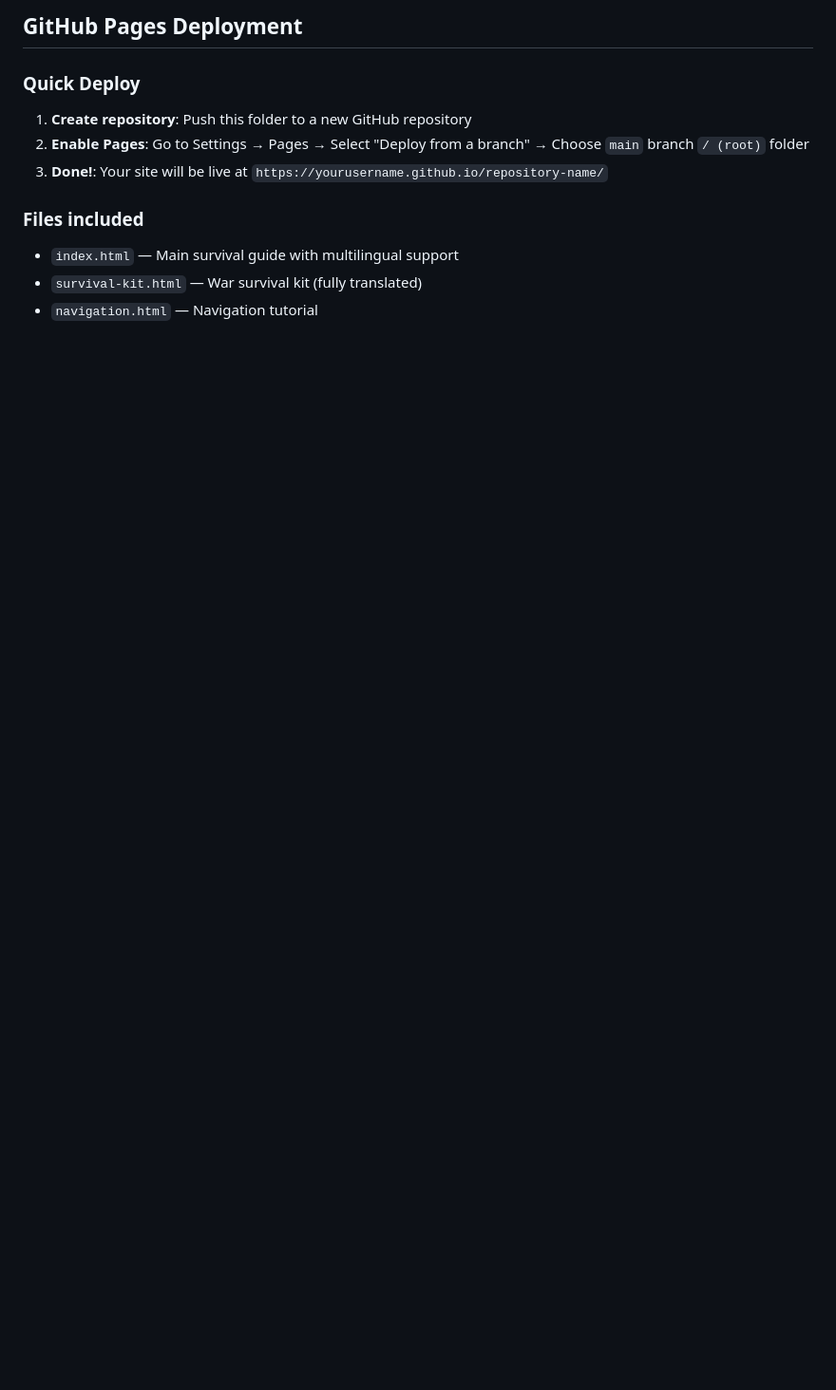
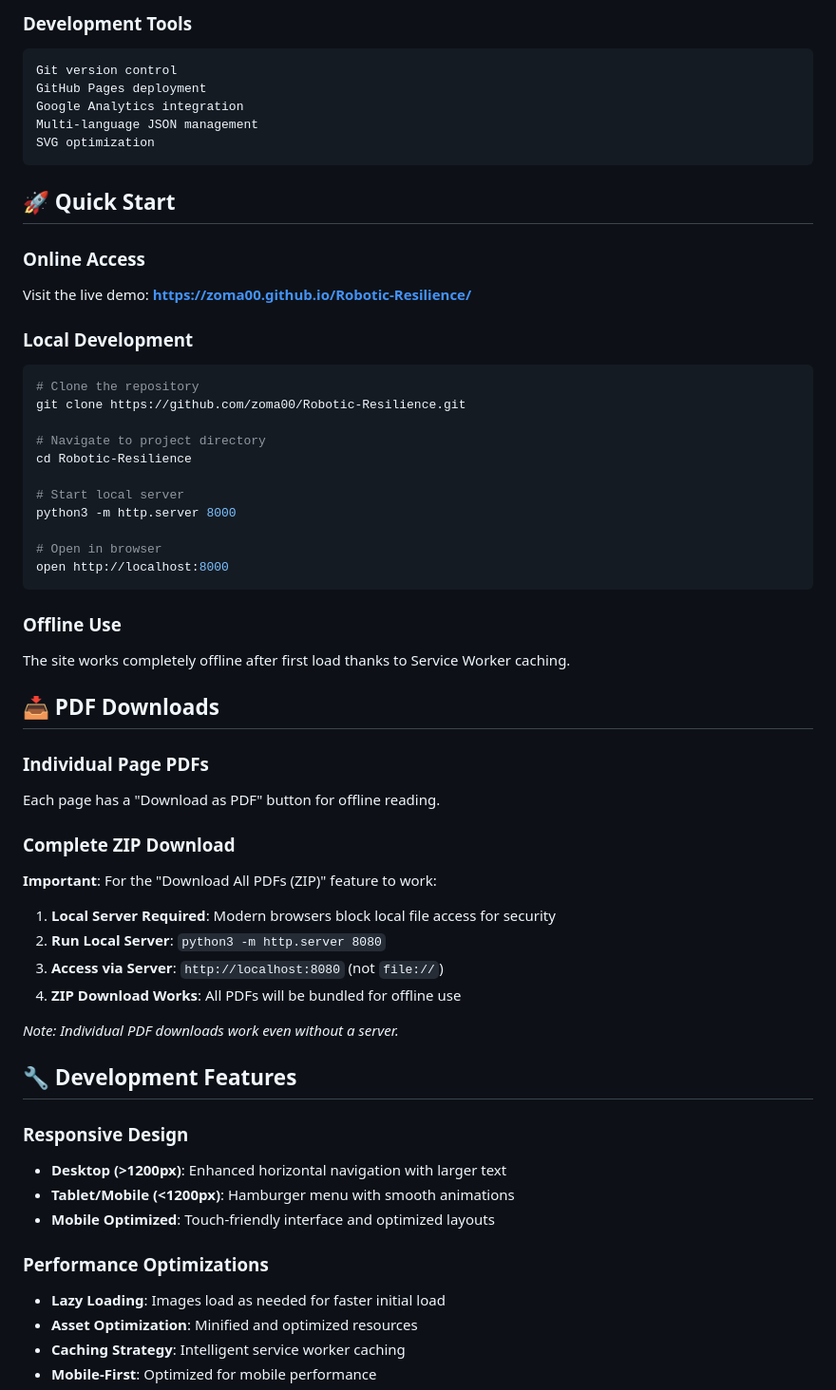
Before and after one commit to zoma00/Robotic-Resilience, a Markdown page: README.md, the part around one of its changes. Shown at 95% size. Rendered like a GitHub page; blank space fills up the shorter version.

````diff
--- a/README.md
+++ b/README.md
@@ -51,13 +73,61 @@ You can still download individual PDFs using the other buttons, even without a s
 
-## GitHub Pages Deployment
+### **Development Tools**
+```
+Git version control
+GitHub Pages deployment
+Google Analytics integration
+Multi-language JSON management
+SVG optimization
+```
 
-### Quick Deploy
+## 🚀 **Quick Start**
 
-1. **Create repository**: Push this folder to a new GitHub repository
-2. **Enable Pages**: Go to Settings → Pages → Select "Deploy from a branch" → Choose `main` branch `/ (root)` folder
-3. **Done!**: Your site will be live at `https://yourusername.github.io/repository-name/`
+### **Online Access**
+Visit the live demo: **[https://zoma00.github.io/Robotic-Resilience/](https://zoma00.github.io/Robotic-Resilience/)**
 
-### Files included
-- `index.html` — Main survival guide with multilingual support
-- `survival-kit.html` — War survival kit (fully translated)
-- `navigation.html` — Navigation tutorial
+### **Local Development**
+```bash
+# Clone the repository
+git clone https://github.com/zoma00/Robotic-Resilience.git
+
+# Navigate to project directory
+cd Robotic-Resilience
+
+# Start local server
+python3 -m http.server 8000
+
+# Open in browser
+open http://localhost:8000
+```
+
+### **Offline Use**
+The site works completely offline after first load thanks to Service Worker caching.
+
+## 📥 **PDF Downloads**
+
+### **Individual Page PDFs**
+Each page has a "Download as PDF" button for offline reading.
+
+### **Complete ZIP Download**
+**Important**: For the "Download All PDFs (ZIP)" feature to work:
+
+1. **Local Server Required**: Modern browsers block local file access for security
+2. **Run Local Server**: `python3 -m http.server 8080`
+3. **Access via Server**: `http://localhost:8080` (not `file://`)
+4. **ZIP Download Works**: All PDFs will be bundled for offline use
+
+*Note: Individual PDF downloads work even without a server.*
+
+## 🔧 **Development Features**
+
+### **Responsive Design**
+- **Desktop (>1200px)**: Enhanced horizontal navigation with larger text
+- **Tablet/Mobile (<1200px)**: Hamburger menu with smooth animations
+- **Mobile Optimized**: Touch-friendly interface and optimized layouts
+
+### **Performance Optimizations**
+- **Lazy Loading**: Images load as needed for faster initial load
+- **Asset Optimization**: Minified and optimized resources
+- **Caching Strategy**: Intelligent service worker caching
+- **Mobile-First**: Optimized for mobile performance
+
````
Also changed, not shown: other parts of README.md (+143 -35 lines).
